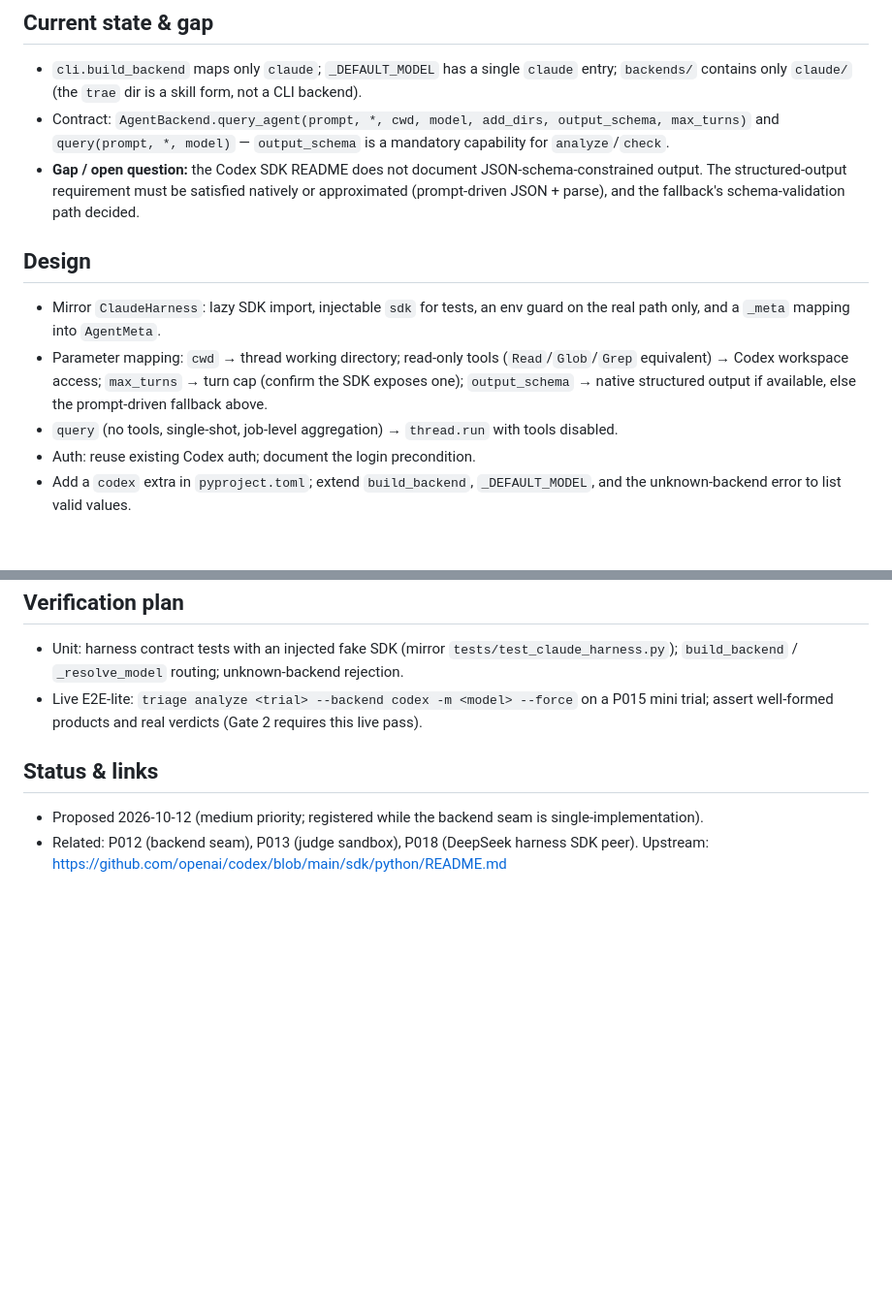
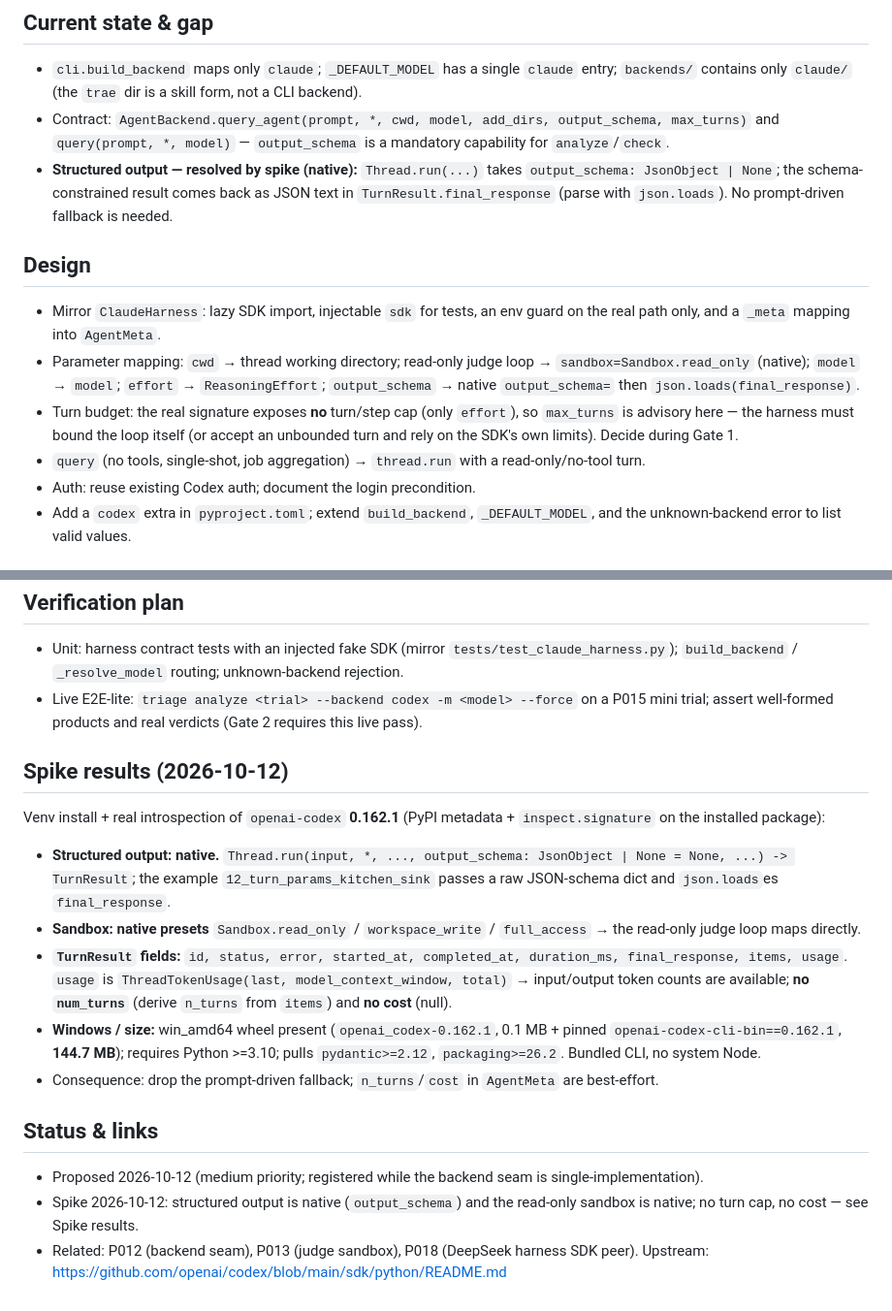
Before and after one commit to ivanbao9783/triage-kit, a Markdown page: docs/proposals/P017-codex-sdk-backend.md, 2 parts joined by grey strips. Shown at 97% size. Drawn GitHub-style; blank space fills up the shorter version.

```diff
--- a/docs/proposals/P017-codex-sdk-backend.md
+++ b/docs/proposals/P017-codex-sdk-backend.md
@@ -49,22 +49,26 @@ verdict comparison and reduces single-vendor dependence.
 - Contract: `AgentBackend.query_agent(prompt, *, cwd, model, add_dirs,
   output_schema, max_turns)` and `query(prompt, *, model)` —
   `output_schema` is a mandatory capability for `analyze`/`check`.
-- **Gap / open question:** the Codex SDK README does not document
-  JSON-schema-constrained output. The structured-output requirement must
-  be satisfied natively or approximated (prompt-driven JSON + parse), and
-  the fallback's schema-validation path decided.
+- **Structured output — resolved by spike (native):** `Thread.run(...)`
+  takes `output_schema: JsonObject | None`; the schema-constrained result
+  comes back as JSON text in `TurnResult.final_response` (parse with
+  `json.loads`). No prompt-driven fallback is needed.
 
 ## Design
 
 - Mirror `ClaudeHarness`: lazy SDK import, injectable `sdk` for tests, an
   env guard on the real path only, and a `_meta` mapping into
   `AgentMeta`.
-- Parameter mapping: `cwd` → thread working directory; read-only tools
-  (`Read`/`Glob`/`Grep` equivalent) → Codex workspace access; `max_turns`
-  → turn cap (confirm the SDK exposes one); `output_schema` → native
-  structured output if available, else the prompt-driven fallback above.
-- `query` (no tools, single-shot, job-level aggregation) → `thread.run`
-  with tools disabled.
+- Parameter mapping: `cwd` → thread working directory; read-only judge
+  loop → `sandbox=Sandbox.read_only` (native); `model` → `model`; `effort`
+  → `ReasoningEffort`; `output_schema` → native
+  `output_schema=` then `json.loads(final_response)`.
+- Turn budget: the real signature exposes **no** turn/step cap (only
+  `effort`), so `max_turns` is advisory here — the harness must bound the
+  loop itself (or accept an unbounded turn and rely on the SDK's own
+  limits). Decide during Gate 1.
+- `query` (no tools, single-shot, job aggregation) → `thread.run` with a
+  read-only/no-tool turn.
 - Auth: reuse existing Codex auth; document the login precondition.
 - Add a `codex` extra in `pyproject.toml`; extend `build_backend`,
   `_DEFAULT_MODEL`, and the unknown-backend error to list valid values.
@@ -87,9 +91,33 @@ verdict comparison and reduces single-vendor dependence.
   --force` on a P015 mini trial; assert well-formed products and real
   verdicts (Gate 2 requires this live pass).
 
+## Spike results (2026-10-12)
+
+Venv install + real introspection of `openai-codex` **0.162.1** (PyPI
+metadata + `inspect.signature` on the installed package):
+
+- **Structured output: native.** `Thread.run(input, *, ..., output_schema:
+  JsonObject | None = None, ...) -> TurnResult`; the example `12_turn_params_kitchen_sink`
+  passes a raw JSON-schema dict and `json.loads`es `final_response`.
+- **Sandbox: native presets** `Sandbox.read_only` / `workspace_write` /
+  `full_access` → the read-only judge loop maps directly.
+- **`TurnResult` fields:** `id, status, error, started_at, completed_at,
+  duration_ms, final_response, items, usage`. `usage` is
+  `ThreadTokenUsage(last, model_context_window, total)` → input/output
+  token counts are available; **no `num_turns`** (derive `n_turns` from
+  `items`) and **no cost** (null).
+- **Windows / size:** win_amd64 wheel present
+  (`openai_codex-0.162.1`, 0.1 MB + pinned `openai-codex-cli-bin==0.162.1`,
+  **144.7 MB**); requires Python >=3.10; pulls `pydantic>=2.12`,
+  `packaging>=26.2`. Bundled CLI, no system Node.
+- Consequence: drop the prompt-driven fallback; `n_turns`/`cost` in
+  `AgentMeta` are best-effort.
+
 ## Status & links
 
 - Proposed 2026-10-12 (medium priority; registered while the backend seam
   is single-implementation).
+- Spike 2026-10-12: structured output is native (`output_schema`) and the
+  read-only sandbox is native; no turn cap, no cost — see Spike results.
 - Related: P012 (backend seam), P013 (judge sandbox), P018 (DeepSeek
   harness SDK peer). Upstream: https://github.com/openai/codex/blob/main/sdk/python/README.md
```
Also changed, not shown: docs/proposals/P018-deepseek-harness-sdk-backend.md (+49 -14 lines).
